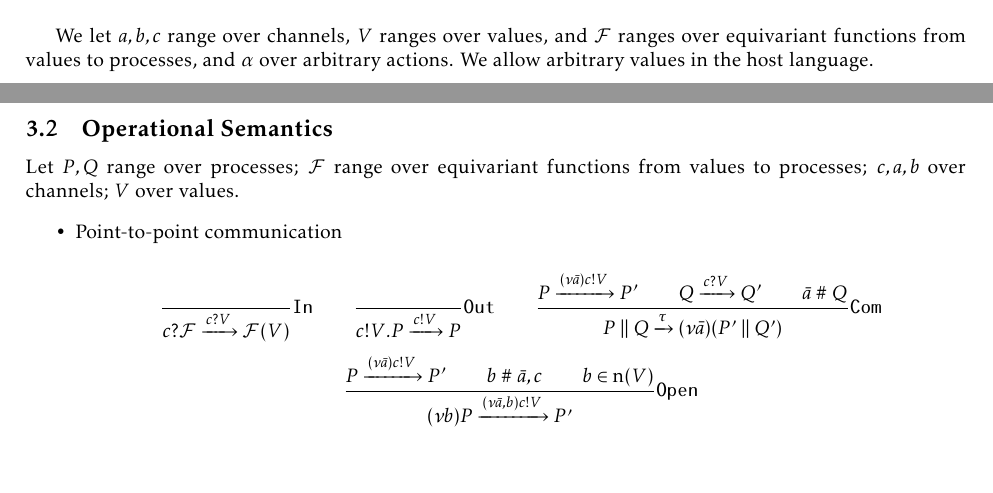
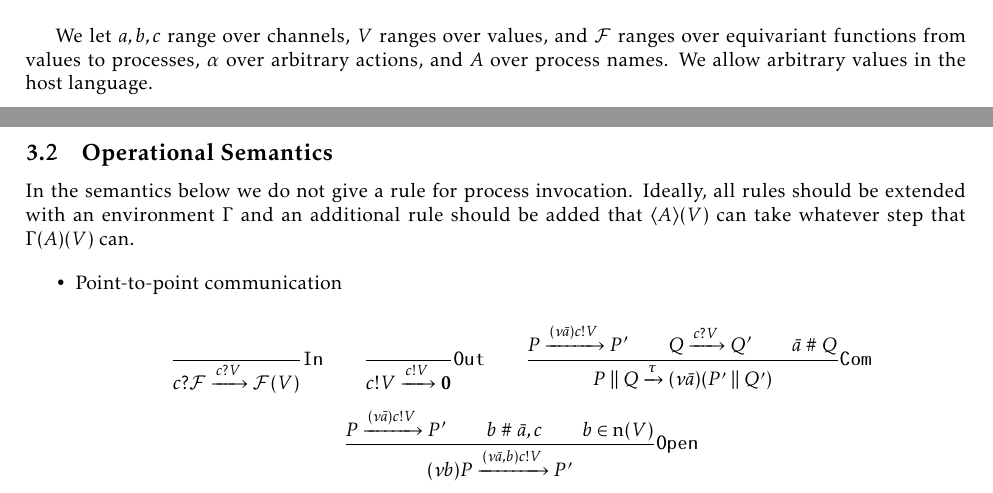
Before and after one commit to input-output-hk/high-assurance-legacy, a LaTeX document (async-psi/async-psi.tex): two parts of pages 2 and 3 of 7, joined at a grey line, cut so that both start at the same text, the shorter picture padded with empty space. Compiled offline with pdfLaTeX.

Commit message:
Minor fixes

```diff
--- a/async-psi/async-psi.tex
+++ b/async-psi/async-psi.tex
@@ -188,13 +188,16 @@ $P, Q$ & $::=$ && Process \\
 \end{tabular}
 
 We let $a, b, c$ range over channels, $V$ ranges over values, and $\mathcal{F}$
-ranges over equivariant functions from values to processes, and $\alpha$ over
-arbitrary actions. We allow arbitrary values in the host language.
+ranges over equivariant functions from values to processes, $\alpha$ over
+arbitrary actions, and $A$ over process names. We allow arbitrary values in the
+host language.
 
 \subsection{Operational Semantics}
 
-Let $P, Q$ range over processes; $\mathcal{F}$ range over equivariant functions
-from values to processes; $c, a, b$ over channels; $V$ over values.
+In the semantics below we do not give a rule for process invocation. Ideally,
+all rules should be extended with an environment $\Gamma$ and an additional rule
+should be added that $\invoke{A}(V)$ can take whatever step that $\Gamma(A)(V)$
+can.
 
 \begin{itemize}
 
@@ -216,7 +219,7 @@ c \pIn \mathcal{F} \xrightarrow{c \pIn V} \mathcal{F}(V)
 %
 \frac{
 }{
-c \pOut V. P \xrightarrow{c \pOut V} P
+c \pOut V \xrightarrow{c \pOut V} \nil
 }
 \mathtt{Out}
 %
```
Also changed, not shown: async-psi/async-psi.tex (2 more changed lines).
